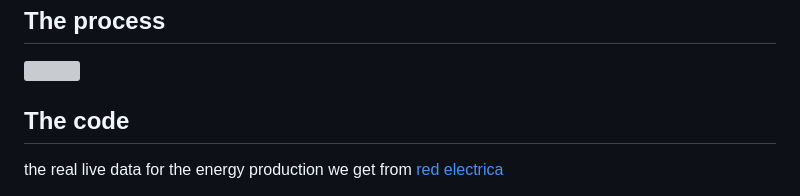
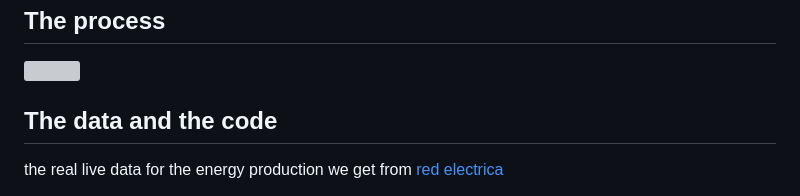
Before and after one commit to stella-dikmans/CCCEnergy, a Markdown page: README.md, the part around the change printed below. Drawn GitHub-style; grey boxes are pictures that could not be loaded.

```diff
--- a/README.md
+++ b/README.md
@@ -23,7 +23,7 @@ We are so used to plugging in our devices whenever we want, that we take constan
 
 
 
-## The code
+## The data and the code
 
 the real live data for the energy production we get from [red electrica](https://demanda.ree.es/visiona/peninsula/demandaqh/total/2023-7-5)
 
```
Also changed, not shown: other parts of README.md (+1 -4 lines).
